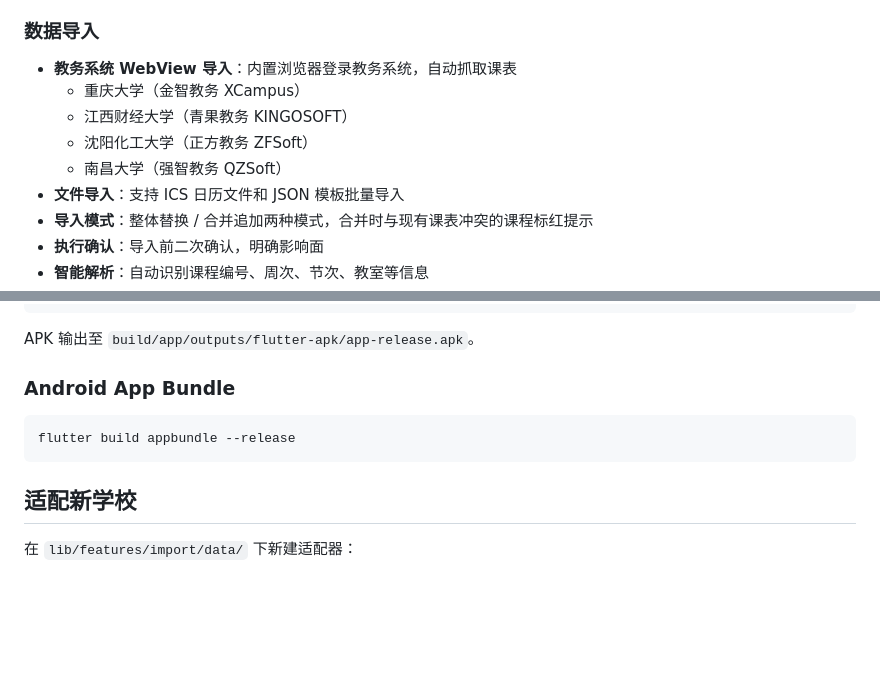
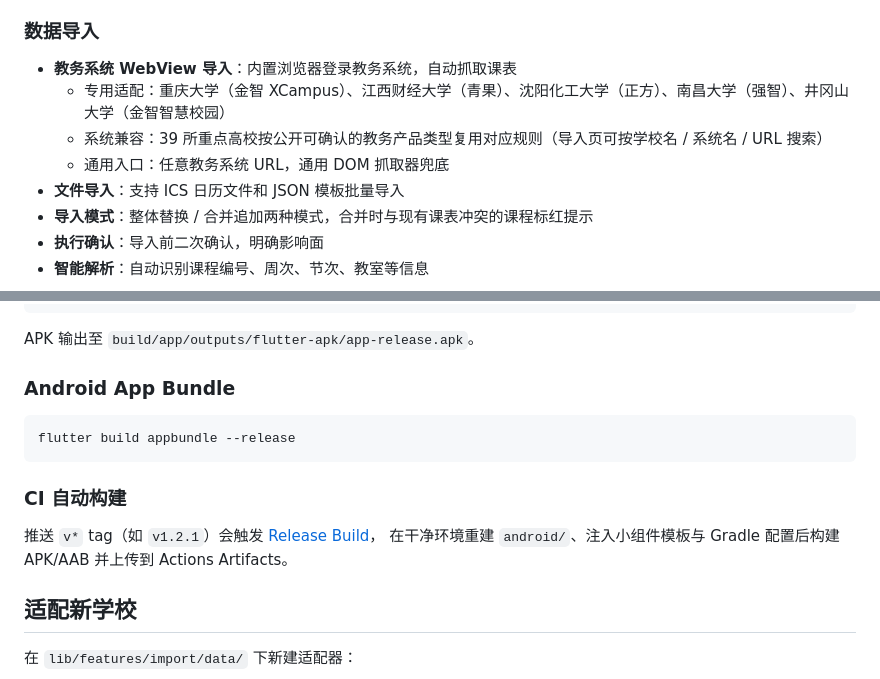
Before and after one commit to Aetik-yue/hormone, a Markdown page: README.md, 2 parts joined by grey strips. Rendered like a GitHub page; blank space fills up the shorter version.

````diff
--- a/README.md
+++ b/README.md
@@ -36,10 +36,9 @@
 
 ### 数据导入
 - **教务系统 WebView 导入**：内置浏览器登录教务系统，自动抓取课表
-  - 重庆大学（金智教务 XCampus）
-  - 江西财经大学（青果教务 KINGOSOFT）
-  - 沈阳化工大学（正方教务 ZFSoft）
-  - 南昌大学（强智教务 QZSoft）
+  - 专用适配：重庆大学（金智 XCampus）、江西财经大学（青果）、沈阳化工大学（正方）、南昌大学（强智）、井冈山大学（金智智慧校园）
+  - 系统兼容：39 所重点高校按公开可确认的教务产品类型复用对应规则（导入页可按学校名 / 系统名 / URL 搜索）
+  - 通用入口：任意教务系统 URL，通用 DOM 抓取器兜底
 - **文件导入**：支持 ICS 日历文件和 JSON 模板批量导入
 - **导入模式**：整体替换 / 合并追加两种模式，合并时与现有课表冲突的课程标红提示
 - **执行确认**：导入前二次确认，明确影响面
@@ -162,6 +169,12 @@ APK 输出至 `build/app/outputs/flutter-apk/app-release.apk`。
 flutter build appbundle --release
 ```
 
+### CI 自动构建
+
+推送 `v*` tag（如 `v1.2.1`）会触发 [Release Build](.github/workflows/release.yml)，
+在干净环境重建 `android/`、注入小组件模板与 Gradle 配置后构建 APK/AAB 并上传到
+Actions Artifacts。
+
 ## 适配新学校
 
 在 `lib/features/import/data/` 下新建适配器：
````
Also changed, not shown: other parts of README.md (+28 -12 lines).
